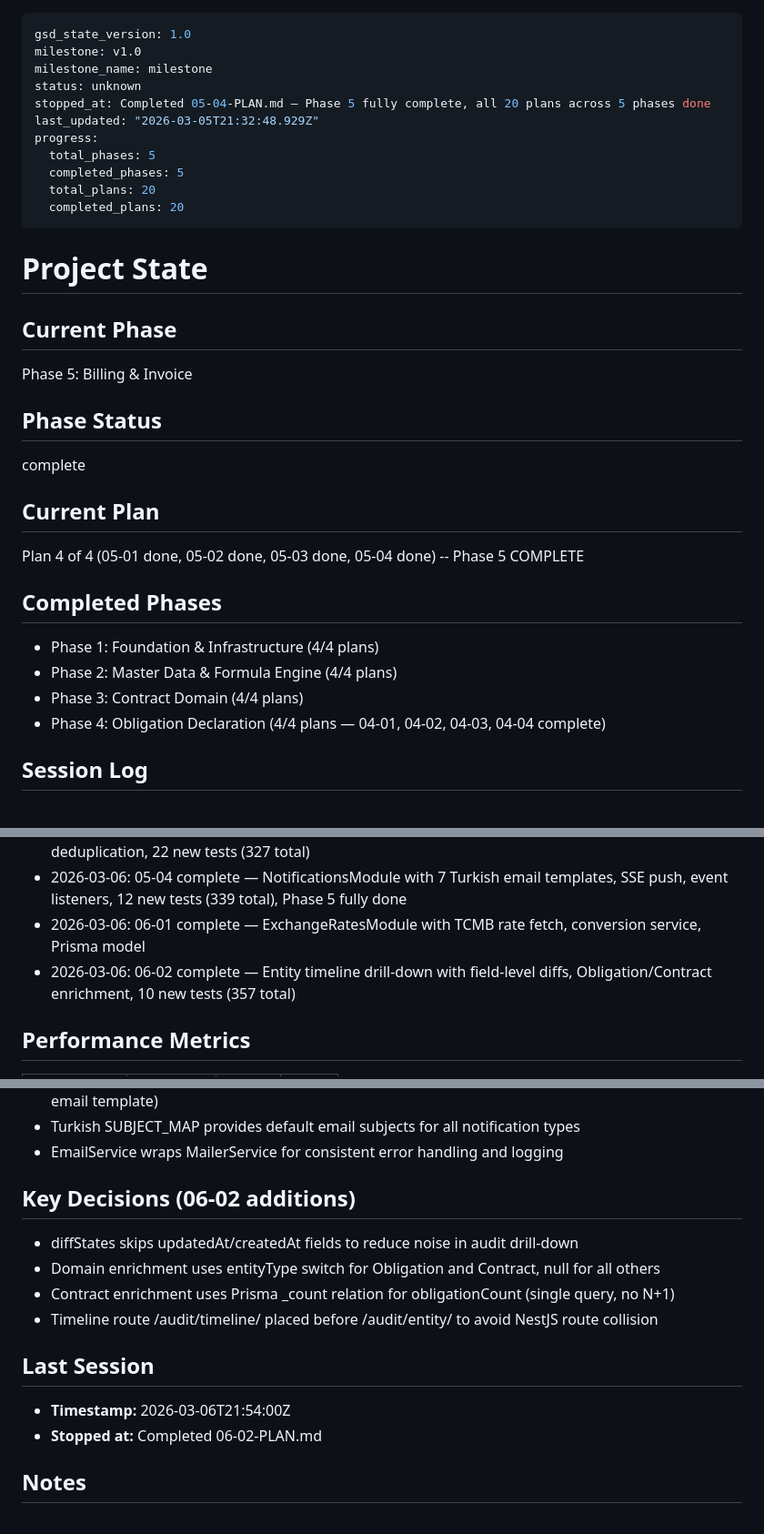
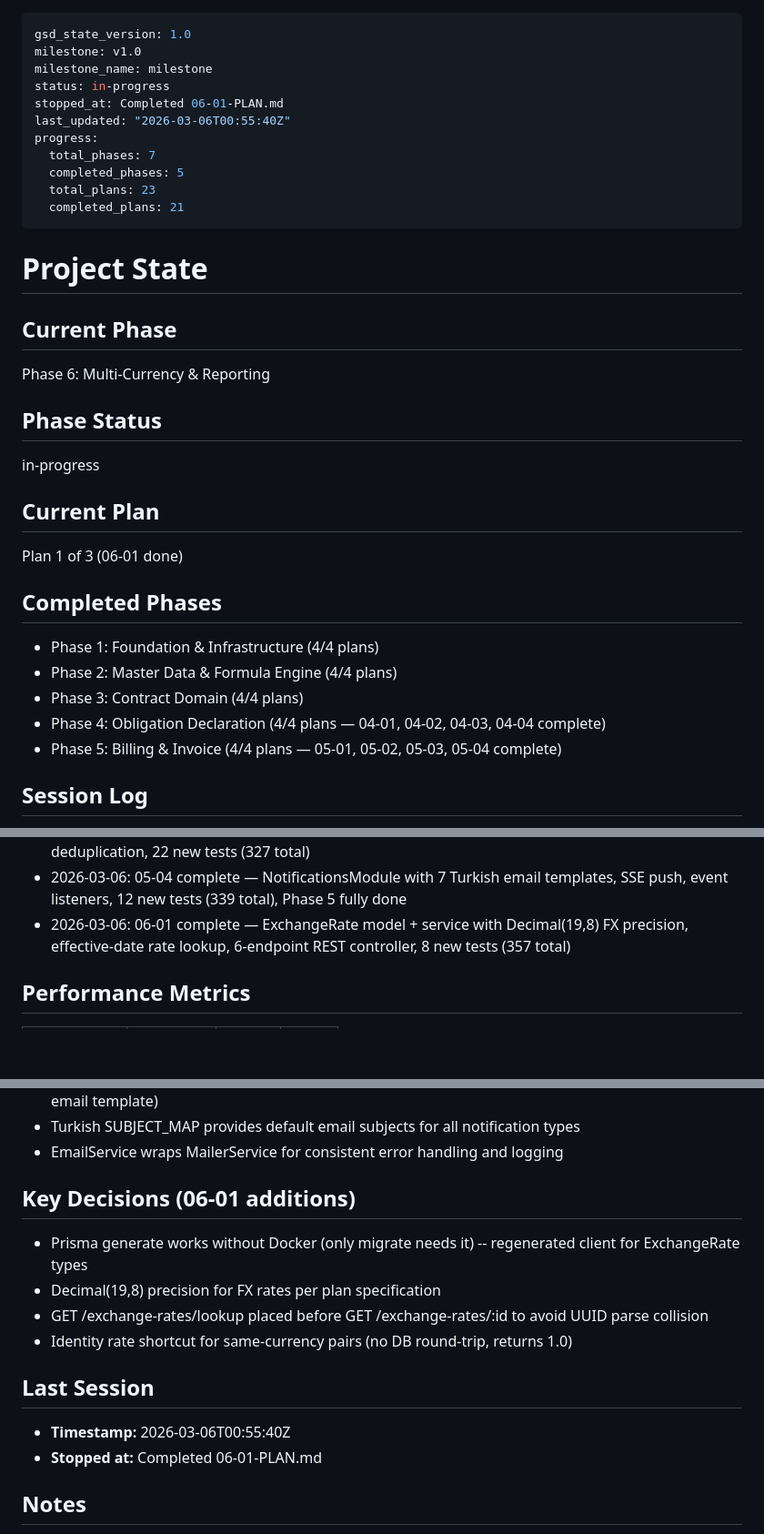
Before and after one commit to aslanmehmet306/cms-nonaero, a Markdown page: .planning/STATE.md, 3 parts joined by grey strips. Shown at 91% size. Drawn GitHub-style; blank space fills up the shorter version.

Commit message:
docs(06-01): complete exchange rate model and service plan
- 06-01-SUMMARY.md with 2 tasks, 8 tests, 9 files
- STATE.md updated: Phase 6 in-progress, plan 1/3 done
- ROADMAP.md: 06-01 marked complete

Co-Authored-By: Claude Opus 4.6 <noreply@anthropic.com>

```diff
--- a/.planning/STATE.md
+++ b/.planning/STATE.md
@@ -2,29 +2,29 @@
 gsd_state_version: 1.0
 milestone: v1.0
 milestone_name: milestone
-status: unknown
-stopped_at: Completed 05-04-PLAN.md — Phase 5 fully complete, all 20 plans across 5 phases done
-last_updated: "2026-03-05T21:32:48.929Z"
+status: in-progress
+stopped_at: Completed 06-01-PLAN.md
+last_updated: "2026-03-06T00:55:40Z"
 progress:
-  total_phases: 5
+  total_phases: 7
   completed_phases: 5
-  total_plans: 20
-  completed_plans: 20
+  total_plans: 23
+  completed_plans: 21
 ---
 
 # Project State
 
 ## Current Phase
 
-Phase 5: Billing & Invoice
+Phase 6: Multi-Currency & Reporting
 
 ## Phase Status
 
-complete
+in-progress
 
 ## Current Plan
 
-Plan 4 of 4 (05-01 done, 05-02 done, 05-03 done, 05-04 done) -- Phase 5 COMPLETE
+Plan 1 of 3 (06-01 done)
 
 ## Completed Phases
 
@@ -32,6 +32,7 @@ Plan 4 of 4 (05-01 done, 05-02 done, 05-03 done, 05-04 done) -- Phase 5 COMPLETE
 - Phase 2: Master Data & Formula Engine (4/4 plans)
 - Phase 3: Contract Domain (4/4 plans)
 - Phase 4: Obligation Declaration (4/4 plans — 04-01, 04-02, 04-03, 04-04 complete)
+- Phase 5: Billing & Invoice (4/4 plans — 05-01, 05-02, 05-03, 05-04 complete)
 
 ## Session Log
 
@@ -134,8 +136,7 @@ Plan 4 of 4 (05-01 done, 05-02 done, 05-03 done, 05-04 done) -- Phase 5 COMPLETE
 - 2026-03-06: 05-02 complete — SSE progress endpoint, partial tenant cancellation, billing run re-run (full/delta), 11 new tests (305 total)
 - 2026-03-06: 05-03 complete — InvoicesModule with Stripe provider, webhook handler, event deduplication, 22 new tests (327 total)
 - 2026-03-06: 05-04 complete — NotificationsModule with 7 Turkish email templates, SSE push, event listeners, 12 new tests (339 total), Phase 5 fully done
-- 2026-03-06: 06-01 complete — ExchangeRatesModule with TCMB rate fetch, conversion service, Prisma model
-- 2026-03-06: 06-02 complete — Entity timeline drill-down with field-level diffs, Obligation/Contract enrichment, 10 new tests (357 total)
+- 2026-03-06: 06-01 complete — ExchangeRate model + service with Decimal(19,8) FX precision, effective-date rate lookup, 6-endpoint REST controller, 8 new tests (357 total)
 
 ## Performance Metrics
 
@@ -212,17 +213,17 @@ Plan 4 of 4 (05-01 done, 05-02 done, 05-03 done, 05-04 done) -- Phase 5 COMPLETE
 - Turkish SUBJECT_MAP provides default email subjects for all notification types
 - EmailService wraps MailerService for consistent error handling and logging
 
-## Key Decisions (06-02 additions)
+## Key Decisions (06-01 additions)
 
-- diffStates skips updatedAt/createdAt fields to reduce noise in audit drill-down
-- Domain enrichment uses entityType switch for Obligation and Contract, null for all others
-- Contract enrichment uses Prisma _count relation for obligationCount (single query, no N+1)
-- Timeline route /audit/timeline/ placed before /audit/entity/ to avoid NestJS route collision
+- Prisma generate works without Docker (only migrate needs it) -- regenerated client for ExchangeRate types
+- Decimal(19,8) precision for FX rates per plan specification
+- GET /exchange-rates/lookup placed before GET /exchange-rates/:id to avoid UUID parse collision
+- Identity rate shortcut for same-currency pairs (no DB round-trip, returns 1.0)
 
 ## Last Session
 
-- **Timestamp:** 2026-03-06T21:54:00Z
-- **Stopped at:** Completed 06-02-PLAN.md
+- **Timestamp:** 2026-03-06T00:55:40Z
+- **Stopped at:** Completed 06-01-PLAN.md
 
 ## Notes
 
```
Also changed, not shown: other parts of .planning/STATE.md (+2 -1 lines), .planning/ROADMAP.md (+1 -1 lines), 1 other file.
